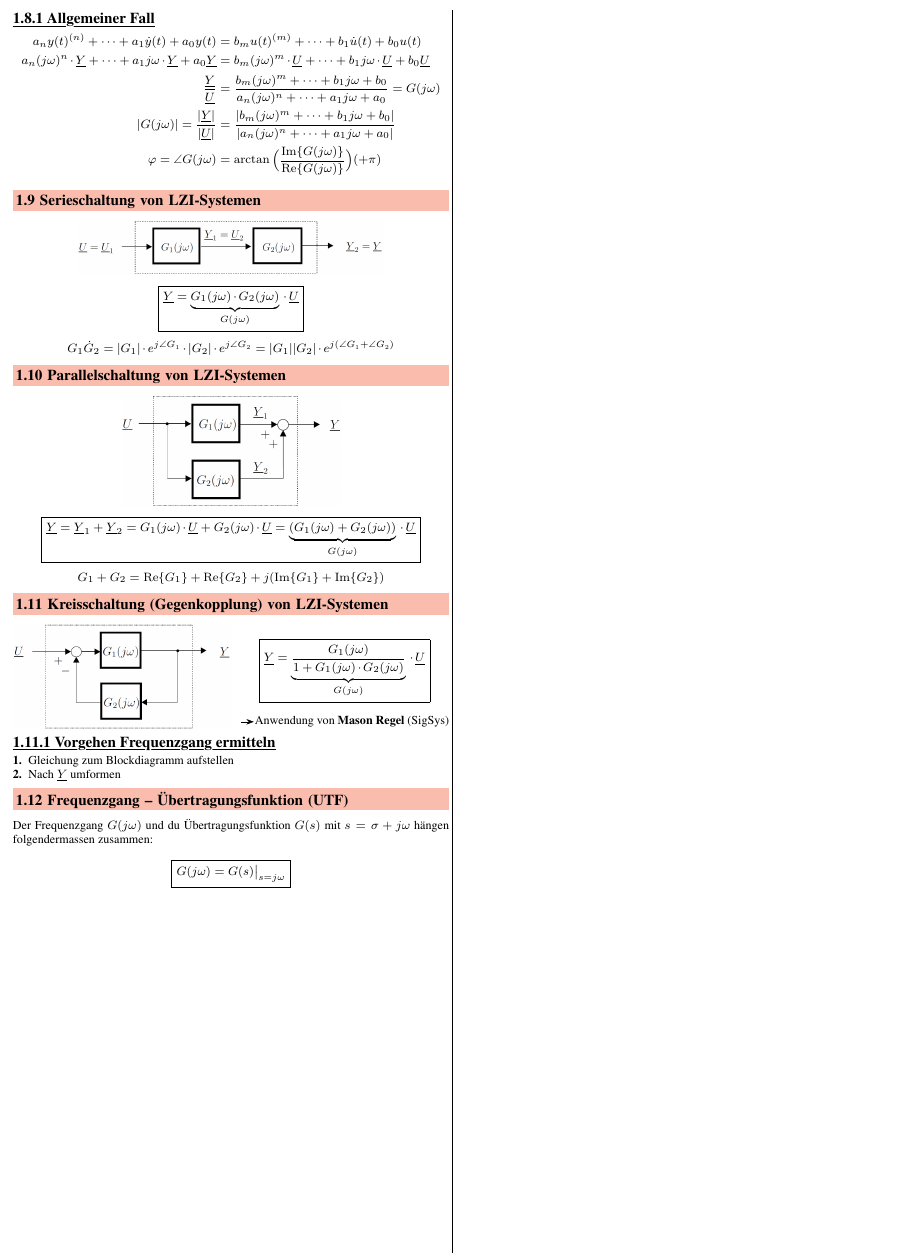
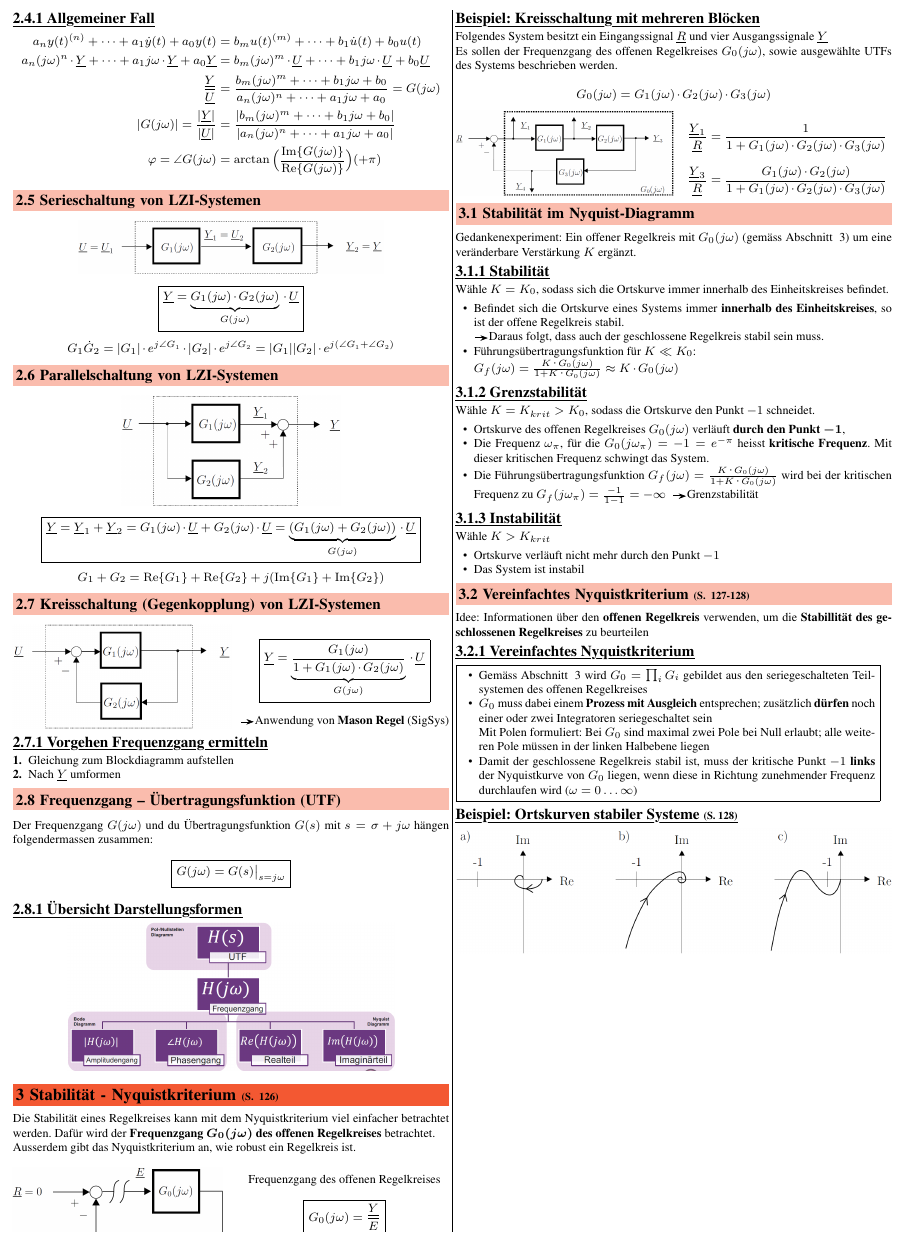
Before and after one commit to P4ntomime/regelungstechnik-2, a LaTeX document (regelungstechnik_2.tex, which reads sections/02_frequenzgang.tex, sections/03_nyquist.tex): part of page 3 of 3, cut at the place of the change. Compiled offline with pdfLaTeX.

Commit message:
lectures week 3: done

```diff
--- a/regelungstechnik_2.tex
+++ b/regelungstechnik_2.tex
@@ -34,5 +34,6 @@
         %\section{Start}
         \input{sections/01_regelkreise_aus_lzi_systemen.tex}
         \input{sections/02_frequenzgang.tex}
+        \input{sections/03_nyquist.tex}
     \end{layout}
 \end{document}
--- a/sections/02_frequenzgang.tex
+++ b/sections/02_frequenzgang.tex
@@ -176,3 +176,9 @@ $$ G_1 + G_2 = \mathrm{Re}\{ G_1 \} + \mathrm{Re}\{ G_2 \} + j ( \mathrm{Im}\{ G
 
 Der Frequenzgang $G(j \omega)$ und du Übertragungsfunktion $G(s)$ mit $s = \sigma + j \omega$ hängen folgendermassen zusammen:
 $$ \boxed{G(j \omega) = G(s) \big\vert_{s = j \omega}} $$
+
+\subsubsection{Übersicht Darstellungsformen}
+
+\begin{center}
+    \includegraphics[width=0.75\columnwidth]{images/darstellungen_frequenzgang_utf.png}
+\end{center}
--- /dev/null
+++ b/sections/03_nyquist.tex
@@ -0,0 +1,107 @@
+\section{Stabilität - Nyquistkriterium}{126}
+\label{offener Regelkreis}
+
+Die Stabilität eines Regelkreises kann mit dem Nyquistkriterium viel einfacher betrachtet werden. Dafür wird der \textbf{Frequenzgang}
+$\boldsymbol{G_0(j \omega)}$ \textbf{des offenen Regelkreises} betrachtet. \\
+Ausserdem gibt das Nyquistkriterium an, wie robust ein Regelkreis ist. \\
+
+\begin{minipage}[c]{0.48\columnwidth}
+    \includegraphics[width=\columnwidth]{images/offener_regelkreis.png}
+\end{minipage}
+\hfill
+\begin{minipage}[c]{0.48\columnwidth}
+    \begin{center}
+        Frequenzgang des offenen Regelkreises
+    \end{center}
+    $$ \boxed{ G_0(j \omega) = \frac{\underline{Y}}{\underline{E}} } $$
+\end{minipage}
+
+
+
+\example{Kreisschaltung mit mehreren Blöcken}
+\label{Kreisschaltung mehrere Bloecke}
+
+Folgendes System besitzt ein Eingangssignal $\underline{R}$ und vier Ausgangssignale $\underline{Y}$\\
+Es sollen der Frequenzgang des offenen Regelkreises $G_0(j \omega)$, sowie ausgewählte UTFs des Systems beschrieben werden.
+
+$$ G_0(j \omega) = G_1(j \omega) \cdot G_2(j \omega) \cdot G_3(j \omega)  $$
+
+\begin{minipage}[c]{0.5\columnwidth}
+    \includegraphics[width=\columnwidth]{images/kreisschaltung_mehrere_bloecke.png}
+\end{minipage}
+\hfill
+\begin{minipage}[c]{0.48\columnwidth}
+    $$ \frac{\underline{Y}_1}{\underline{R}} = \frac{1}{1 + G_1(j \omega) \cdot G_2(j \omega) \cdot G_3(j \omega)} $$
+    % $$ \frac{\underline{Y}_1}{\underline{R}} = \frac{G_1(j \omega)}{1 + G_1(j \omega) \cdot G_2(j \omega) \cdot G_3(j \omega)} $$
+    $$ \frac{\underline{Y}_3}{\underline{R}} = \frac{G_1(j \omega) \cdot G_2(j \omega)}{1 + G_1(j \omega) \cdot G_2(j \omega) \cdot G_3(j \omega)} $$
+    % $$ \frac{\underline{Y}_4}{\underline{R}} = \frac{G_1(j \omega) \cdot G_2(j \omega) \cdot G_3(j \omega)}{1 + G_1(j \omega) \cdot G_2(j \omega) \cdot G_3(j \omega)} $$
+
+\end{minipage}
+
+
+\subsection{Stabilität im Nyquist-Diagramm}
+
+Gedankenexperiment: Ein offener Regelkreis mit $G_0(j \omega)$ (gemäss Abschnitt ~\ref{offener Regelkreis}) um eine
+veränderbare Verstärkung $K$ ergänzt.
+
+
+\subsubsection{Stabilität}
+
+Wähle $K = K_0$, sodass sich die Ortskurve immer innerhalb des Einheitskreises befindet.
+\vspace{0.1cm}
+\begin{itemize}
+    \item Befindet sich die Ortskurve eines Systems immer \textbf{innerhalb des Einheitskreises}, so ist der offene Regelkreis stabil. \\
+        \textrightarrow Daraus folgt, dass auch der geschlossene Regelkreis stabil sein muss.
+    \item Führungsübertragungsfunktion für $K \ll K_0$:\\
+    $G_f(j \omega) = \frac{K \cdot G_0(j \omega)}{1 + K \cdot G_0(j \omega)} \approx K \cdot G_0(j \omega)$
+\end{itemize}
+
+
+\subsubsection{Grenzstabilität}
+
+Wähle $K = K_{krit} > K_0$, sodass die Ortskurve den Punkt $-1$ schneidet.
+\vspace{0.1cm}
+\begin{itemize}
+    \item Ortskurve des offenen Regelkreises $G_0(j \omega)$ verläuft \textbf{durch den Punkt $\boldsymbol{-1}$},
+    \item Die Frequenz $\omega_{\pi}$, für die $G_0(j \omega_{\pi})= -1 = e^{- \pi}$ heisst \textbf{kritische Frequenz}. Mit dieser
+        kritischen Frequenz schwingt das System.
+    \item Die Führungsübertragungsfunktion $G_f(j \omega) = \frac { K \cdot G_0(j \omega)}{1 + K \cdot G_0(j \omega)}$ wird bei
+    der kritischen Frequenz zu $G_f(j \omega_{\pi}) = \frac{-1}{1-1} = - \infty $ \textrightarrow Grenzstabilität
+\end{itemize}
+
+
+\subsubsection{Instabilität}
+
+Wähle $K > K_{krit}$
+\vspace{0.1cm}
+\begin{itemize}
+    \item Ortskurve verläuft nicht mehr durch den Punkt $-1$
+    \item Das System ist instabil
+\end{itemize}
+
+
+\subsection{Vereinfachtes Nyquistkriterium}{127-128}
+
+Idee: Informationen über den \textbf{offenen Regelkreis} verwenden, um die \textbf{Stabillität des geschlossenen Regelkreises}
+zu beurteilen
+
+
+
+\subsubsection{Vereinfachtes Nyquistkriterium}
+
+\fbox{\parbox{0.95\columnwidth}{
+\begin{itemize}
+    \item Gemäss Abschnitt ~\ref{Kreisschaltung mehrere Bloecke}  wird $G_0 = \prod_i G_i$ gebildet aus den seriegeschalteten
+        Teilsystemen des offenen Regelkreises
+    \item $G_0$ muss dabei einem \textbf{Prozess mit Ausgleich} entsprechen; zusätzlich \textbf{dürfen} noch einer oder zwei
+        Integratoren seriegeschaltet sein\\
+        Mit Polen formuliert: Bei $G_0$ sind maximal zwei Pole bei Null erlaubt; alle weiteren Pole müssen in der linken Halbebene liegen
+    \item Damit der geschlossene Regelkreis stabil ist, muss der kritische Punkt $-1$ \textbf{links} der Nyquistkurve von $G_0$ liegen,
+        wenn diese in Richtung zunehmender Frequenz durchlaufen wird ($\omega = 0 \ldots \infty$)
+\end{itemize}
+}}
+
+
+\example{Ortskurven stabiler Systeme}{128}
+
+\includegraphics[width=\columnwidth]{images/nyquist_stabile_kurven.png}
```
Also changed, not shown: images/darstellungen_frequenzgang_utf.png (added), images/kreisschaltung_mehrere_bloecke.png (added), images/nyquist_stabile_kurven.png (added), images/offener_regelkreis.png (added), regelungstechnik_2.pdf, sections/02_frequenzgang.tex (4 more changed lines).
